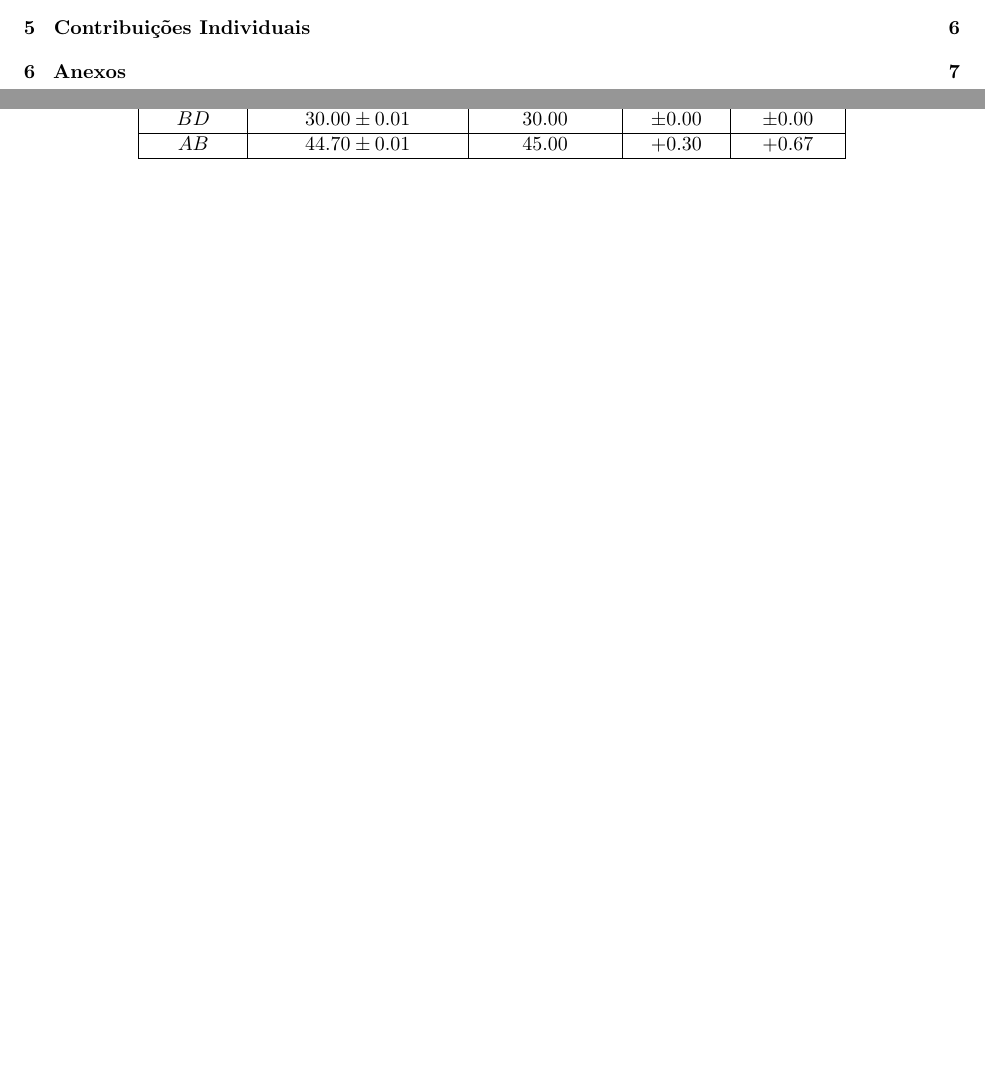
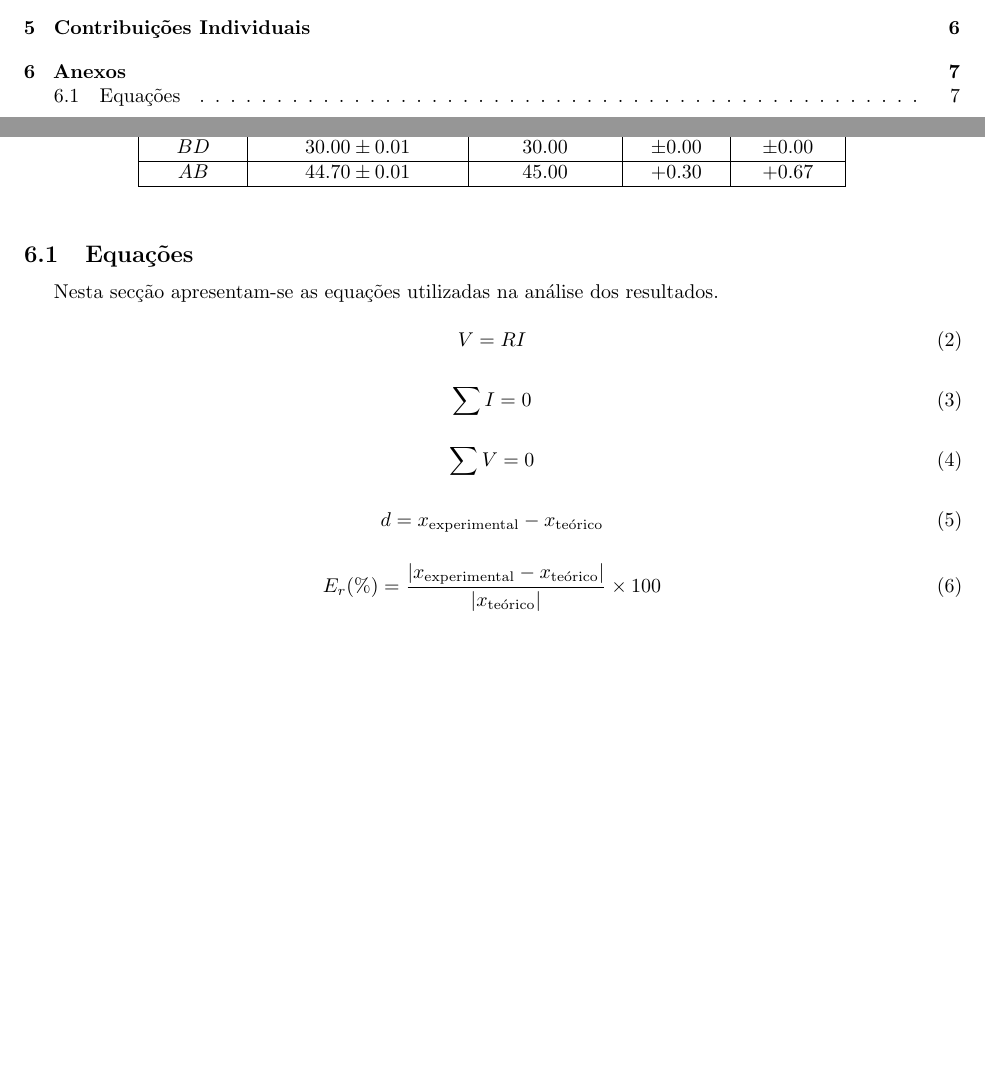
Before and after one commit to Samuel-Fortunato/relatorios-CE, a LaTeX document (1-kirchhoff/main.tex, which reads 1-kirchhoff/chaps/anex.tex): two parts of pages 2 and 8 of 8, joined at a grey line, cut so that both start at the same text, the shorter picture padded with empty space. Compiled offline with pdfLaTeX.

Commit message:
formulas anexos

```diff
--- a/1-kirchhoff/chaps/anex.tex
+++ b/1-kirchhoff/chaps/anex.tex
@@ -45,3 +45,28 @@ $AB$ & $44.70 \pm 0.01$ & $45.00$ &$+0.30$ & $+0.67$ \\
 \hline
 \end{tabular}
 \end{table}
+
+
+\subsection{Equações}
+
+Nesta secção apresentam-se as equações utilizadas na análise dos resultados.
+
+\begin{equation}
+V = RI
+\end{equation}
+
+\begin{equation}
+\sum I = 0
+\end{equation}
+
+\begin{equation}
+\sum V = 0
+\end{equation}
+
+\begin{equation}
+d = x_{\text{experimental}} - x_{\text{teórico}}
+\end{equation}
+
+\begin{equation}
+E_r(\%) = \frac{|x_{\text{experimental}} - x_{\text{teórico}}|}{|x_{\text{teórico}}|} \times 100
+\end{equation}
```
Also changed, not shown: 1-kirchhoff/main.pdf.
